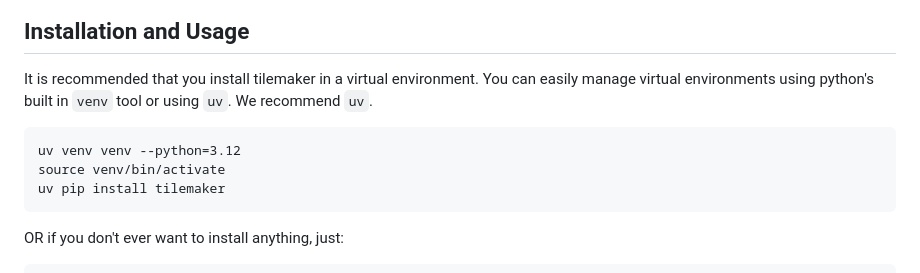
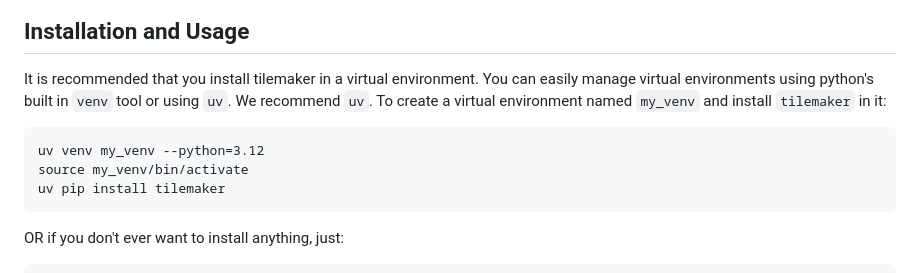
Before and after one commit to simonsobs/tilemaker, a Markdown page: README.md, the part around the change. Drawn GitHub-style.

Commit message:
Update README.md
Make a bit clearer which is the `venv` command and which is the name of the virtual environment.

````diff
--- a/README.md
+++ b/README.md
@@ -12,11 +12,12 @@ Installation and Usage
 
 It is recommended that you install tilemaker in a virtual environment. You can
 easily manage virtual environments using python's built in `venv` tool or
-using `uv`. We recommend `uv`.
+using `uv`. We recommend `uv`. To create a virtual environment named
+`my_venv` and install `tilemaker` in it:
 
 ```
-uv venv venv --python=3.12
-source venv/bin/activate
+uv venv my_venv --python=3.12
+source my_venv/bin/activate
 uv pip install tilemaker
 ```
 
````
